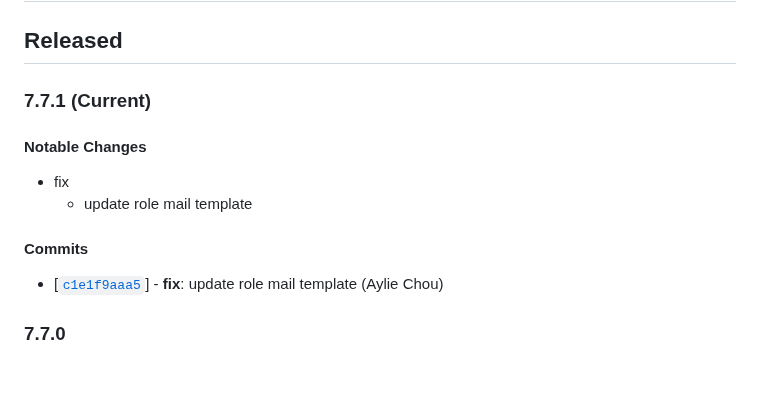
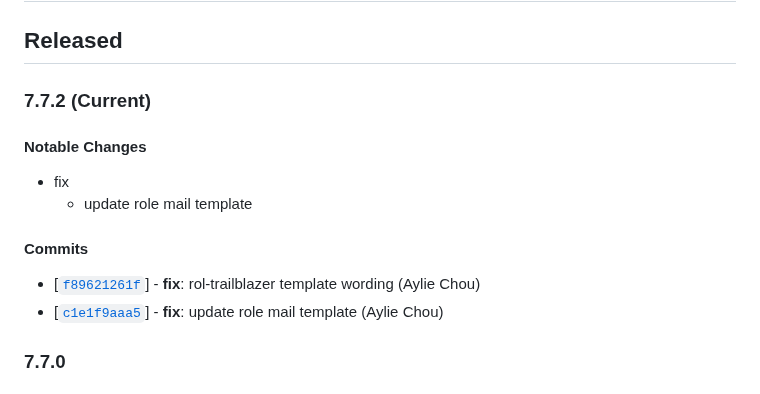
Before and after one commit to twreporter/go-api, a Markdown page: CHANGELOG.md, the part around the change. Rendered like a GitHub page.

Commit message:
chore: bump version to v7.7.2

```diff
--- a/CHANGELOG.md
+++ b/CHANGELOG.md
@@ -2,7 +2,7 @@
 
 ## Released
 
-### 7.7.1 (Current)
+### 7.7.2 (Current)
 
 #### Notable Changes
 
@@ -11,6 +11,7 @@
 
 #### Commits
 
+- [[`f89621261f`](https://github.com/twerporter/go-api/commit/f89621261f)] - **fix**: rol-trailblazer template wording (Aylie Chou)
 - [[`c1e1f9aaa5`](https://github.com/twreporter/go-api/commit/c1e1f9aaa5)] - **fix**: update role mail template (Aylie Chou)
 
 ### 7.7.0
```
